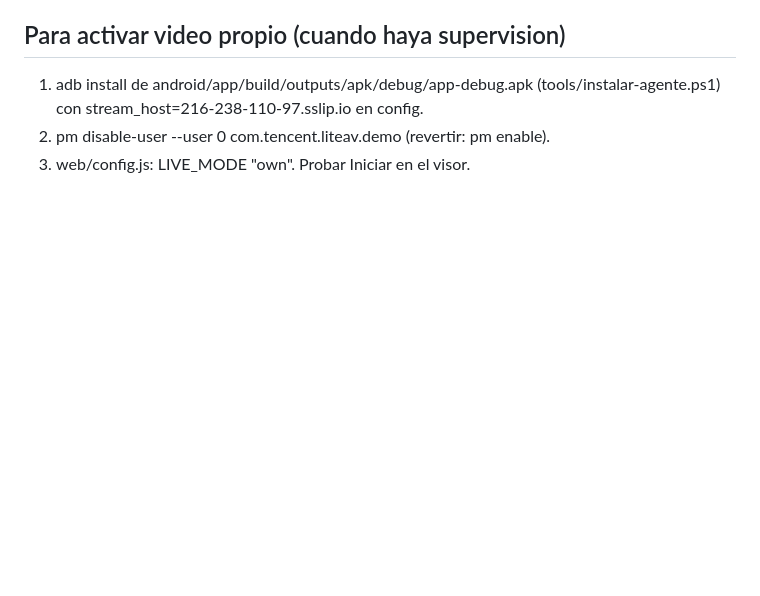
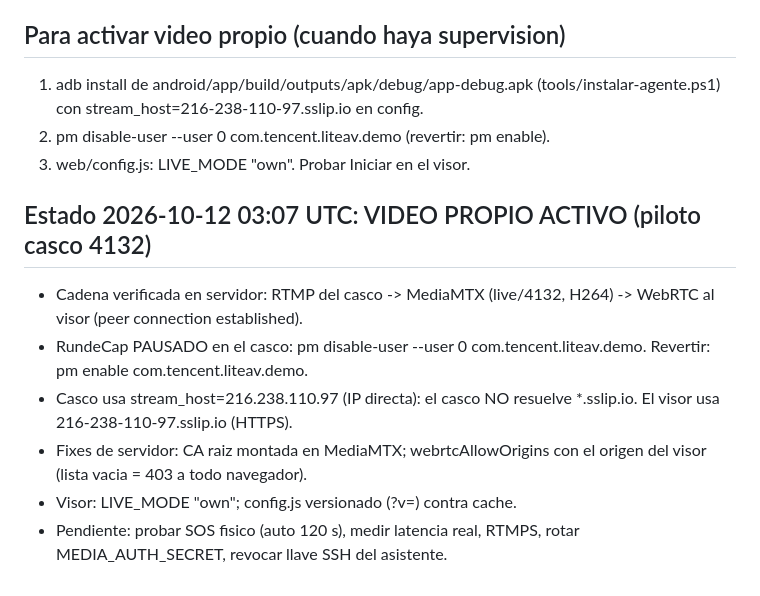
Before and after one commit to exertion-solutions/casco-inteligente, a Markdown page: PENDIENTES.md, the part around the change. Drawn GitHub-style; blank space fills up the shorter version.

Commit message:
PENDIENTES: video propio activo y verificado en servidor
Co-Authored-By: Claude Sonnet 5.5 <noreply@anthropic.com>

```diff
--- a/PENDIENTES.md
+++ b/PENDIENTES.md
@@ -41,3 +41,11 @@
 1. adb install de android/app/build/outputs/apk/debug/app-debug.apk (tools/instalar-agente.ps1) con stream_host=216-238-110-97.sslip.io en config.
 2. pm disable-user --user 0 com.tencent.liteav.demo (revertir: pm enable).
 3. web/config.js: LIVE_MODE "own". Probar Iniciar en el visor.
+
+## Estado 2026-10-12 03:07 UTC: VIDEO PROPIO ACTIVO (piloto casco 4132)
+- Cadena verificada en servidor: RTMP del casco -> MediaMTX (live/4132, H264) -> WebRTC al visor (peer connection established).
+- RundeCap PAUSADO en el casco: pm disable-user --user 0 com.tencent.liteav.demo. Revertir: pm enable com.tencent.liteav.demo.
+- Casco usa stream_host=216.238.110.97 (IP directa): el casco NO resuelve *.sslip.io. El visor usa 216-238-110-97.sslip.io (HTTPS).
+- Fixes de servidor: CA raiz montada en MediaMTX; webrtcAllowOrigins con el origen del visor (lista vacia = 403 a todo navegador).
+- Visor: LIVE_MODE "own"; config.js versionado (?v=) contra cache.
+- Pendiente: probar SOS fisico (auto 120 s), medir latencia real, RTMPS, rotar MEDIA_AUTH_SECRET, revocar llave SSH del asistente.
```
